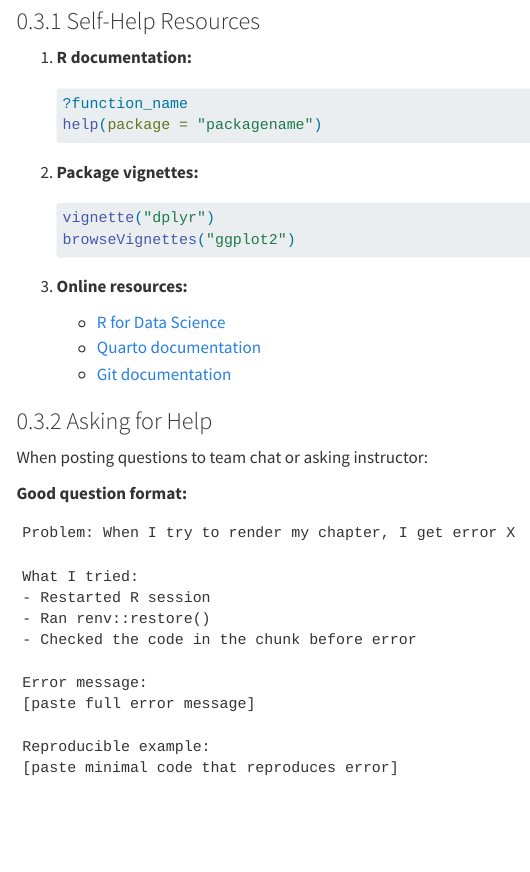
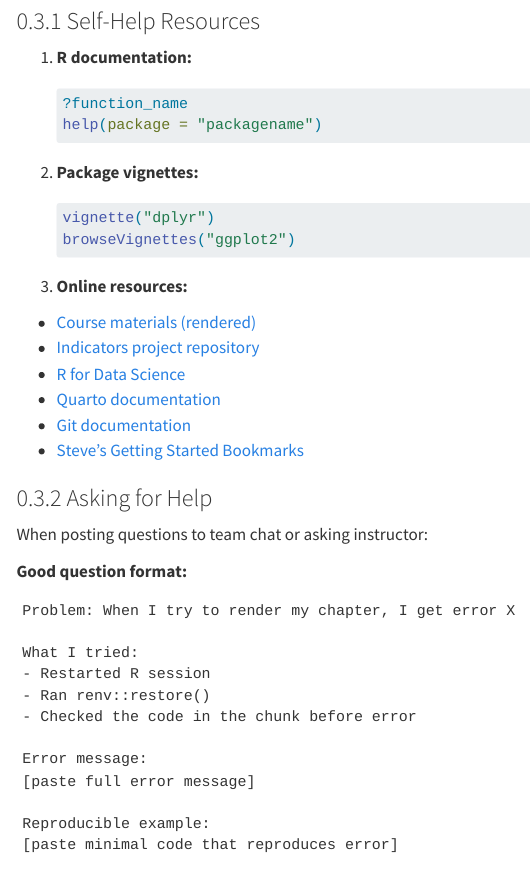
Before and after one commit to stevecrawshaw/r-quarto-learning, a Quarto document (resources/troubleshooting.qmd): the page in a window 1100 px wide, from 7430 px down. Rendered offline with R 4.5, knitr and Pandoc in place of Quarto, with nearby package versions; menus at the side of the page are left out.

Commit message:
update links

````diff
--- a/resources/troubleshooting.qmd
+++ b/resources/troubleshooting.qmd
@@ -419,9 +419,13 @@ gc()  # Garbage collection
    ```
 
 3. **Online resources:**
-   - [R for Data Science](https://r4ds.hadley.nz/)
-   - [Quarto documentation](https://quarto.org/docs/guide/)
-   - [Git documentation](https://git-scm.com/doc)
+
+- [Course materials (rendered)](https://r-quarto-learning.vercel.app/)
+- [Indicators project repository](https://github.com/westofengland-ca/weca_regional_indicators)
+- [R for Data Science](https://r4ds.hadley.nz/)
+- [Quarto documentation](https://quarto.org/docs/guide/)
+- [Git documentation](https://git-scm.com/doc)
+- [Steve's Getting Started Bookmarks](https://raindrop.io/murrayjarvis/beginner-resources-r-tidyverse-quarto-git-and-bash-67078609)
 
 ### Asking for Help
 
````
Also changed, not shown: README.md.
